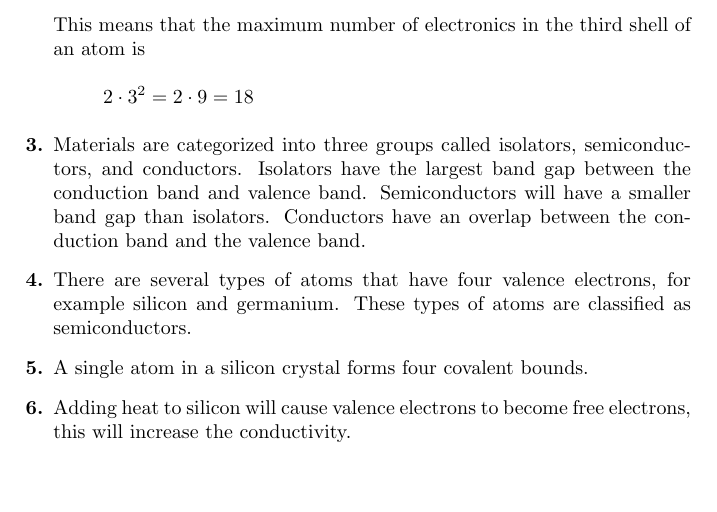
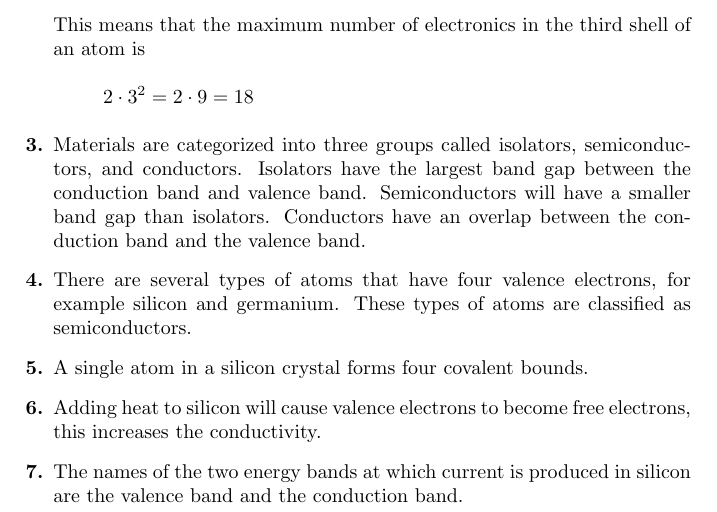
Before and after one commit to HenrikSamuelsson/Electronic-Devices-9th-by-Floyd, a LaTeX problem sheet (Notes and Exercises/Chapter 01/Problem Solutions Chapter 01.tex): part of the page, cut so that both start at the same text, the shorter picture padded with empty space. Compiled offline with pdfLaTeX.

Commit message:
Adds solution for problem 7.

```diff
--- a/Notes and Exercises/Chapter 01/Problem Solutions Chapter 01.tex
+++ b/Notes and Exercises/Chapter 01/Problem Solutions Chapter 01.tex
@@ -34,7 +34,11 @@ A single atom in a silicon crystal forms four covalent bounds.
 
 %problem 6
 \item
-Adding heat to silicon will cause valence electrons to become free electrons, this will increase the conductivity.
+Adding heat to silicon will cause valence electrons to become free electrons, this increases the conductivity.
+
+%problem 7
+\item
+The names of the two energy bands at which current is produced in silicon are the valence band and the conduction band.
 
 \end{enumerate}
 
```
Also changed, not shown: Notes and Exercises/Chapter 01/Problem Solutions Chapter 01.pdf.
